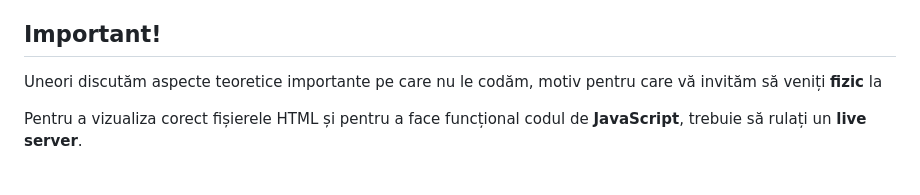
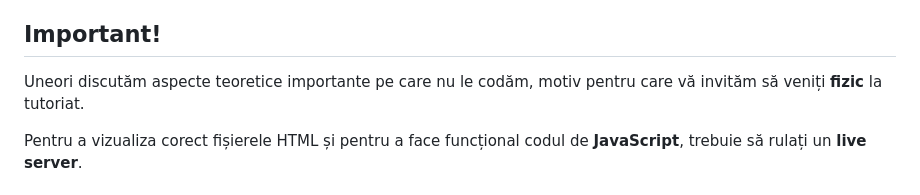
Before and after one commit to Dalv-Dalv/Tutoriat-TVV, a Markdown page: README.md, the part around the change. Rendered like a GitHub page.

```diff
--- a/README.md
+++ b/README.md
@@ -8,7 +8,7 @@ Bun venit la Tutoriatul de Tehnici Web, pentru studenții de anul I de la **FMI
 
 ## Important!
 
-Uneori discutăm aspecte teoretice importante pe care nu le codăm, motiv pentru care vă invităm să veniți **fizic** la
+Uneori discutăm aspecte teoretice importante pe care nu le codăm, motiv pentru care vă invităm să veniți **fizic** la tutoriat.
 
 Pentru a vizualiza corect fișierele HTML și pentru a face funcțional codul de **JavaScript**, trebuie să rulați un **live server**.
 
```
